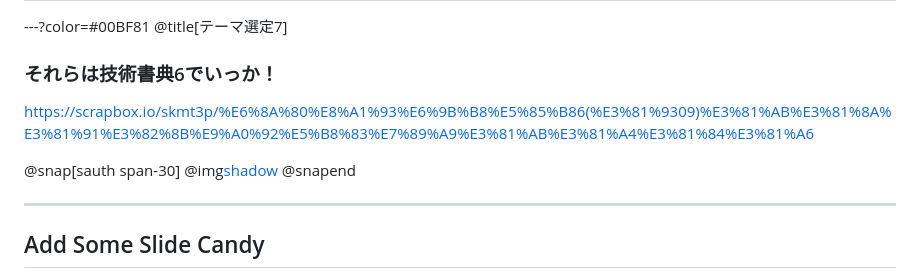
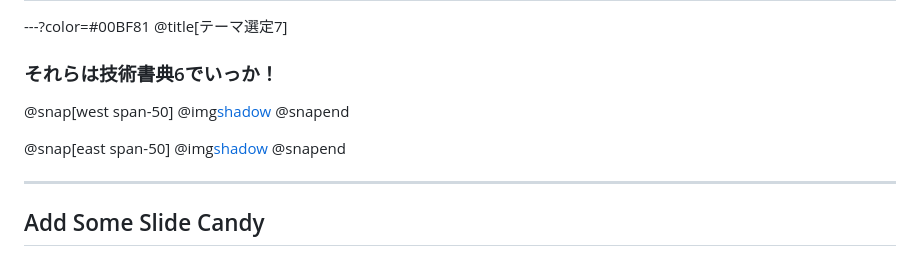
Before and after one commit to Skmt3P/gitpitch, a Markdown page: PITCHME.md, the part around the change. Rendered like a GitHub page.

```diff
--- a/PITCHME.md
+++ b/PITCHME.md
@@ -55,10 +55,13 @@
 @title[テーマ選定7]
 
 ### それらは技術書典6でいっか！
-https://scrapbox.io/skmt3p/%E6%8A%80%E8%A1%93%E6%9B%B8%E5%85%B86(%E3%81%9309)%E3%81%AB%E3%81%8A%E3%81%91%E3%82%8B%E9%A0%92%E5%B8%83%E7%89%A9%E3%81%AB%E3%81%A4%E3%81%84%E3%81%A6
 
-@snap[sauth span-30]
+@snap[west span-50]
 @img[shadow](assets/img/techbookfest.png)
+@snapend
+
+@snap[east span-50]
+@img[shadow](assets/img/qrcode.png)
 @snapend
 
 
```
Also changed, not shown: assets/img/qrcode.png (added).
